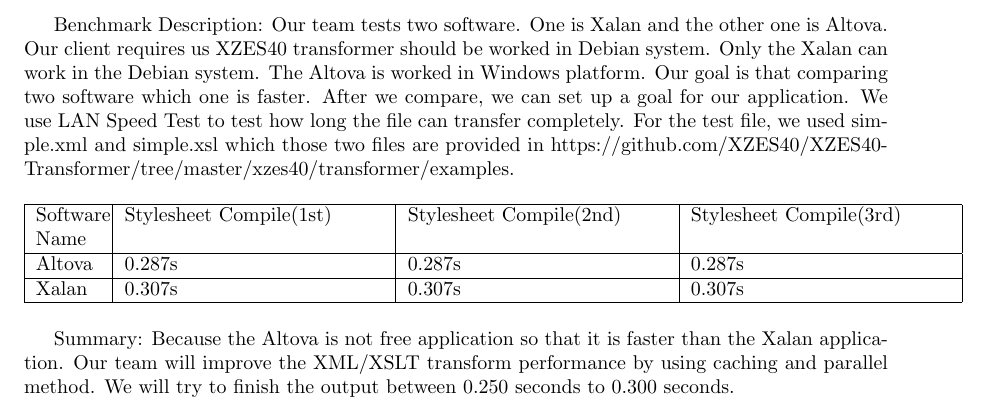
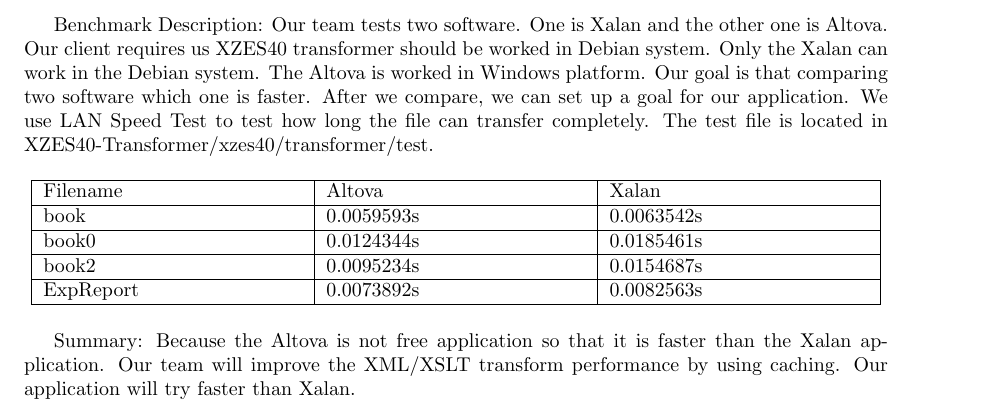
Before and after one commit to XZES40/CS-Capstone-Project, a LaTeX document (Benchmark-Report.tex): part of page 2 of 2, cut so that both start at the same text. Compiled offline with LaTeX, dvips and Ghostscript.

Commit message:
Update Benchmark-Report.tex

```diff
--- a/Benchmark-Report.tex
+++ b/Benchmark-Report.tex
@@ -53,27 +53,32 @@
 can work in the Debian system. The Altova is worked in Windows platform. Our goal
 is that comparing two software which one is faster. After we compare, we can set up a
 goal for our application. We use LAN Speed Test to test how long the file can transfer
-completely. For the test file, we used simple.xml and simple.xsl which those two files
-are provided in https://github.com/XZES40/XZES40-Transformer/tree/master/xzes40/transformer/examples.
+completely. The test file is located in XZES40-Transformer/xzes40/transformer/test.
 
-\begin{longtable}{ | p{0.075\linewidth} | p{0.3\linewidth} | p{0.3\linewidth} | p{0.3\linewidth} |} \hline
-  Software Name & Stylesheet Compile(1st) & Stylesheet Compile(2nd) & Stylesheet Compile(3rd) \\ \hline
-  	Altova &
-    0.287s &
-    0.287s &
-    0.287s \\
+\begin{longtable}{ | p{0.3\linewidth} | p{0.3\linewidth} | p{0.3\linewidth} |} \hline
+  Filename & Altova & Xalan  \\ \hline
+  	book &
+    0.0059593s &
+    0.0063542s  \\
   \hline
-  	Xalan &
-    0.307s &
-    0.307s &
-    0.307s\\
+  	book0 &
+    0.0124344s &
+    0.0185461s\\
   \hline
+    book2 &
+    0.0095234s &
+    0.0154687s \\
+    \hline
+    ExpReport &
+    0.0073892s &
+    0.0082563s \\
+    \hline
 \end{longtable}
 
 Summary:
 Because the Altova is not free application so that it is faster than the Xalan application.
-Our team will improve the XML/XSLT transform performance by using caching and
-parallel method. We will try to finish the output between 0.250 seconds to 0.300 seconds.
+Our team will improve the XML/XSLT transform performance by using caching.
+Our application will try faster than Xalan.
 
 
 \newpage
```
